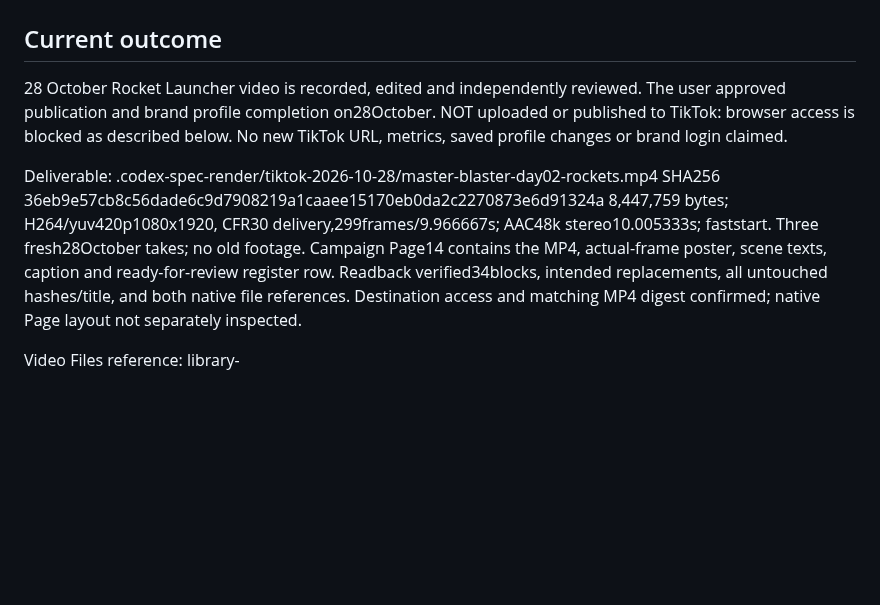
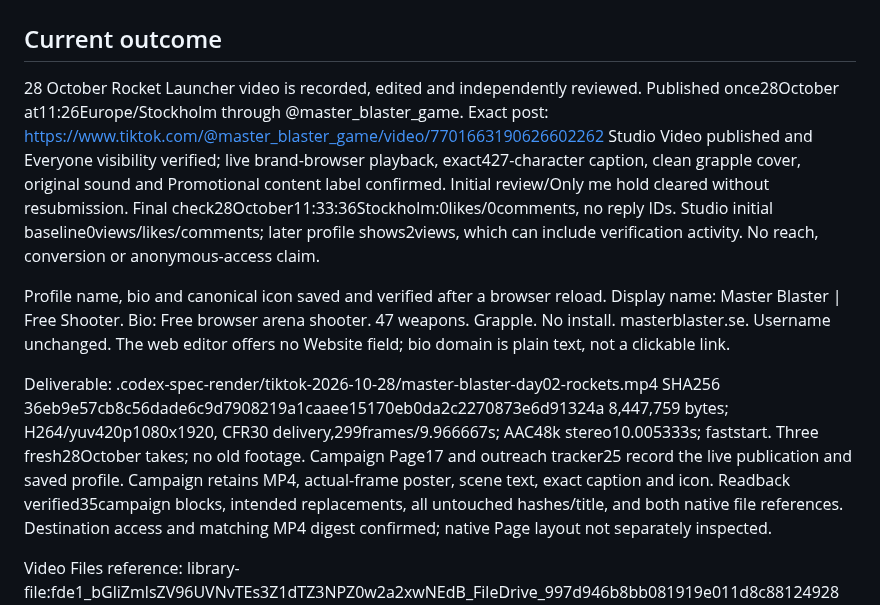
Before and after one commit to namizarringhalam-hub/MasterBlaster, a Markdown page: docs/tiktok-video-checkpoint.md, the part around one of its changes. Rendered like a GitHub page; blank space fills up the shorter version.

```diff
--- a/docs/tiktok-video-checkpoint.md
+++ b/docs/tiktok-video-checkpoint.md
@@ -3,16 +3,27 @@
 ## Current outcome
 
 28 October Rocket Launcher video is recorded, edited and independently reviewed.
-The user approved publication and brand profile completion on28October.
-NOT uploaded or published to TikTok: browser access is blocked as described
-below. No new TikTok URL, metrics, saved profile changes or brand login claimed.
+Published once28October at11:26Europe/Stockholm through @master_blaster_game.
+Exact post: https://www.tiktok.com/@master_blaster_game/video/7701663190626602262
+Studio Video published and Everyone visibility verified; live brand-browser
+playback, exact427-character caption, clean grapple cover, original sound and
+Promotional content label confirmed. Initial review/Only me hold cleared without
+resubmission. Final check28October11:33:36Stockholm:0likes/0comments, no reply IDs.
+Studio initial baseline0views/likes/comments; later profile shows2views, which
+can include verification activity. No reach, conversion or anonymous-access claim.
+
+Profile name, bio and canonical icon saved and verified after a browser reload.
+Display name: Master Blaster | Free Shooter. Bio: Free browser arena shooter.
+47 weapons. Grapple. No install. masterblaster.se. Username unchanged. The web
+editor offers no Website field; bio domain is plain text, not a clickable link.
 
 Deliverable: .codex-spec-render/tiktok-2026-10-28/master-blaster-day02-rockets.mp4
 SHA256 36eb9e57cb8c56dade6c9d7908219a1caaee15170eb0da2c2270873e6d91324a
 8,447,759 bytes; H264/yuv420p1080x1920, CFR30 delivery,299frames/9.966667s;
 AAC48k stereo10.005333s; faststart. Three fresh28October takes; no old footage.
-Campaign Page14 contains the MP4, actual-frame poster, scene texts, caption and
-ready-for-review register row. Readback verified34blocks, intended replacements,
+Campaign Page17 and outreach tracker25 record the live publication and saved
+profile. Campaign retains MP4, actual-frame poster, scene text, exact caption
+and icon. Readback verified35campaign blocks, intended replacements,
 all untouched hashes/title, and both native file references. Destination access
 and matching MP4 digest confirmed; native Page layout not separately inspected.
 
```
Also changed, not shown: other parts of docs/tiktok-video-checkpoint.md (+50 -36 lines), docs/community-outreach-targets.md (+1 -0 lines).
